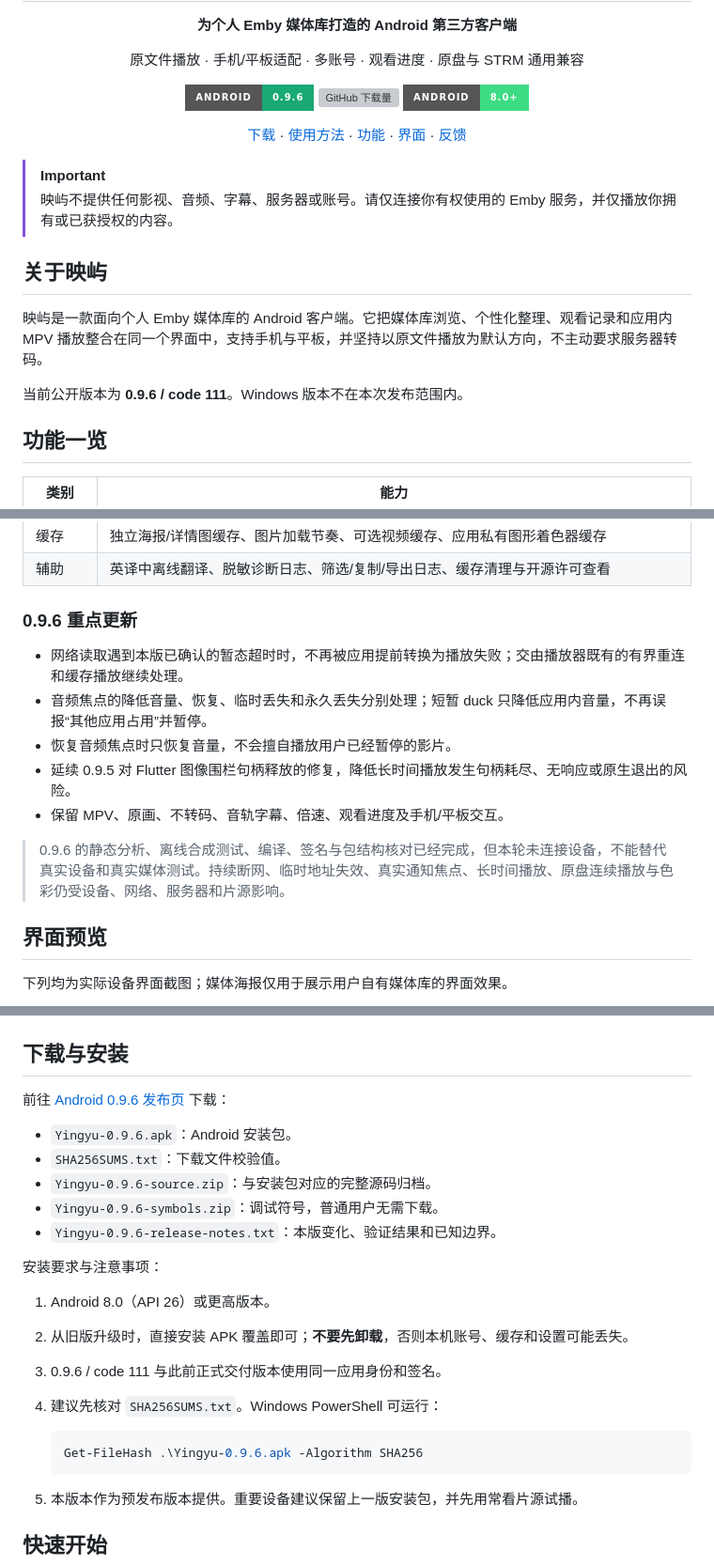
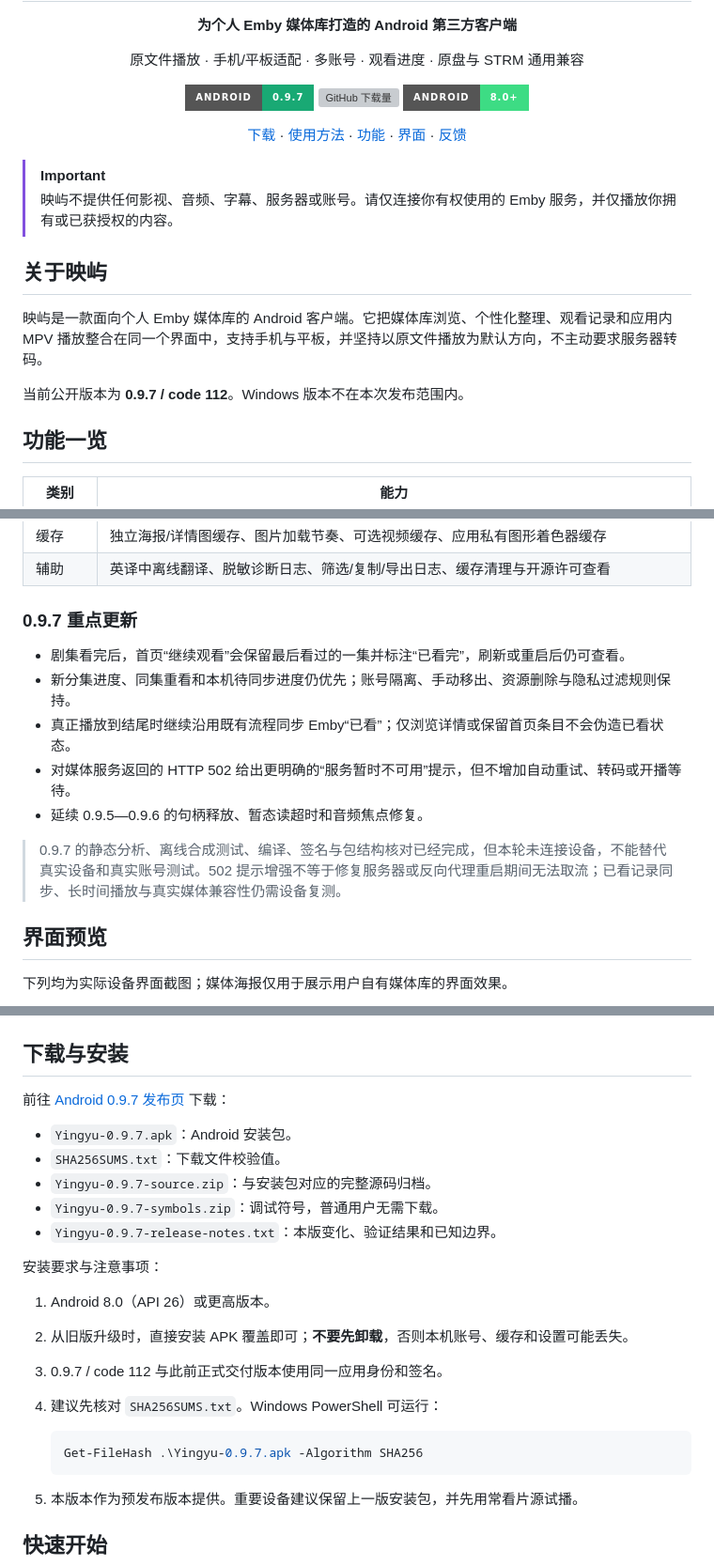
Before and after one commit to kai489646859-netizen/Yingyu, a Markdown page: README.md, 3 parts joined by grey strips. Shown at 94% size. Drawn GitHub-style; badges without logos; grey boxes are pictures that could not be loaded.

Commit message:
docs: publish Android 0.9.7

````diff
--- a/README.md
+++ b/README.md
@@ -4,7 +4,7 @@
   <p><strong>为个人 Emby 媒体库打造的 Android 第三方客户端</strong></p>
   <p>原文件播放 · 手机/平板适配 · 多账号 · 观看进度 · 原盘与 STRM 通用兼容</p>
   <p>
-    <a href="https://github.com/kai489646859-netizen/Yingyu/releases/tag/android-v0.9.6"><img src="https://img.shields.io/badge/Android-0.9.6-19A974?style=for-the-badge&logo=android" alt="Android 0.9.6"></a>
+    <a href="https://github.com/kai489646859-netizen/Yingyu/releases/tag/android-v0.9.7"><img src="https://img.shields.io/badge/Android-0.9.7-19A974?style=for-the-badge&logo=android" alt="Android 0.9.7"></a>
     <a href="https://github.com/kai489646859-netizen/Yingyu/releases"><img src="https://img.shields.io/github/downloads/kai489646859-netizen/Yingyu/total?style=for-the-badge&logo=github&label=Downloads" alt="GitHub 下载量"></a>
     <img src="https://img.shields.io/badge/Android-8.0%2B-3DDC84?style=for-the-badge&logo=android" alt="Android 8.0+">
   </p>
@@ -24,7 +24,7 @@
 
 映屿是一款面向个人 Emby 媒体库的 Android 客户端。它把媒体库浏览、个性化整理、观看记录和应用内 MPV 播放整合在同一个界面中，支持手机与平板，并坚持以原文件播放为默认方向，不主动要求服务器转码。
 
-当前公开版本为 **0.9.6 / code 111**。Windows 版本不在本次发布范围内。
+当前公开版本为 **0.9.7 / code 112**。Windows 版本不在本次发布范围内。
 
 ## 功能一览
 
@@ -41,15 +41,15 @@
 | 缓存 | 独立海报/详情图缓存、图片加载节奏、可选视频缓存、应用私有图形着色器缓存 |
 | 辅助 | 英译中离线翻译、脱敏诊断日志、筛选/复制/导出日志、缓存清理与开源许可查看 |
 
-### 0.9.6 重点更新
+### 0.9.7 重点更新
 
-- 网络读取遇到本版已确认的暂态超时时，不再被应用提前转换为播放失败；交由播放器既有的有界重连和缓存播放继续处理。
-- 音频焦点的降低音量、恢复、临时丢失和永久丢失分别处理；短暂 duck 只降低应用内音量，不再误报“其他应用占用”并暂停。
-- 恢复音频焦点时只恢复音量，不会擅自播放用户已经暂停的影片。
-- 延续 0.9.5 对 Flutter 图像围栏句柄释放的修复，降低长时间播放发生句柄耗尽、无响应或原生退出的风险。
-- 保留 MPV、原画、不转码、音轨字幕、倍速、观看进度及手机/平板交互。
+- 剧集看完后，首页“继续观看”会保留最后看过的一集并标注“已看完”，刷新或重启后仍可查看。
+- 新分集进度、同集重看和本机待同步进度仍优先；账号隔离、手动移出、资源删除与隐私过滤规则保持。
+- 真正播放到结尾时继续沿用既有流程同步 Emby“已看”；仅浏览详情或保留首页条目不会伪造已看状态。
+- 对媒体服务返回的 HTTP 502 给出更明确的“服务暂时不可用”提示，但不增加自动重试、转码或开播等待。
+- 延续 0.9.5—0.9.6 的句柄释放、暂态读超时和音频焦点修复。
 
-> 0.9.6 的静态分析、离线合成测试、编译、签名与包结构核对已经完成，但本轮未连接设备，不能替代真实设备和真实媒体测试。持续断网、临时地址失效、真实通知焦点、长时间播放、原盘连续播放与色彩仍受设备、网络、服务器和片源影响。
+> 0.9.7 的静态分析、离线合成测试、编译、签名与包结构核对已经完成，但本轮未连接设备，不能替代真实设备和真实账号测试。502 提示增强不等于修复服务器或反向代理重启期间无法取流；已看记录同步、长时间播放与真实媒体兼容性仍需设备复测。
 
 ## 界面预览
 
@@ -98,23 +98,23 @@
 
 ## 下载与安装
 
-前往 [Android 0.9.6 发布页](https://github.com/kai489646859-netizen/Yingyu/releases/tag/android-v0.9.6) 下载：
+前往 [Android 0.9.7 发布页](https://github.com/kai489646859-netizen/Yingyu/releases/tag/android-v0.9.7) 下载：
 
-- `Yingyu-0.9.6.apk`：Android 安装包。
+- `Yingyu-0.9.7.apk`：Android 安装包。
 - `SHA256SUMS.txt`：下载文件校验值。
-- `Yingyu-0.9.6-source.zip`：与安装包对应的完整源码归档。
-- `Yingyu-0.9.6-symbols.zip`：调试符号，普通用户无需下载。
-- `Yingyu-0.9.6-release-notes.txt`：本版变化、验证结果和已知边界。
+- `Yingyu-0.9.7-source.zip`：与安装包对应的完整源码归档。
+- `Yingyu-0.9.7-symbols.zip`：调试符号，普通用户无需下载。
+- `Yingyu-0.9.7-release-notes.txt`：本版变化、验证结果和已知边界。
 
 安装要求与注意事项：
 
 1. Android 8.0（API 26）或更高版本。
 2. 从旧版升级时，直接安装 APK 覆盖即可；**不要先卸载**，否则本机账号、缓存和设置可能丢失。
-3. 0.9.6 / code 111 与此前正式交付版本使用同一应用身份和签名。
+3. 0.9.7 / code 112 与此前正式交付版本使用同一应用身份和签名。
 4. 建议先核对 `SHA256SUMS.txt`。Windows PowerShell 可运行：
 
    ```powershell
-   Get-FileHash .\Yingyu-0.9.6.apk -Algorithm SHA256
+   Get-FileHash .\Yingyu-0.9.7.apk -Algorithm SHA256
    ```
 
 5. 本版本作为预发布版本提供。重要设备建议保留上一版安装包，并先用常看片源试播。
````
